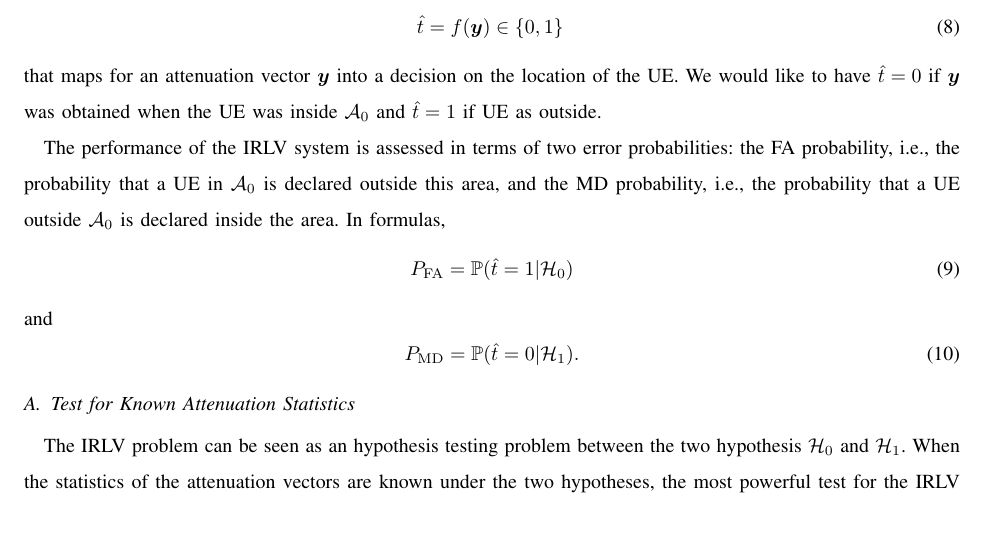
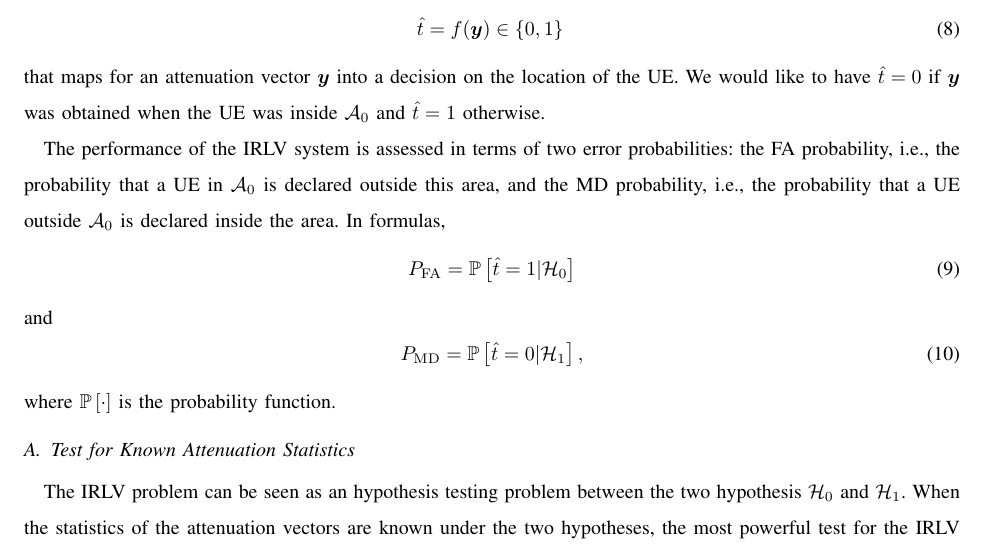
Before and after one commit to brighent/NetworkPlanning, a LaTeX paper (main.tex): part of page 4 of 13, cut so that both start at the same text, the shorter picture padded with empty space. Compiled offline with pdfLaTeX.

Commit message:
Probability notation

```diff
--- a/main.tex
+++ b/main.tex
@@ -53,6 +53,7 @@
 \newcommand{\hatcross}[2]{\hat{H}_{#1}(#2)}
 \newcommand{\gy}{g(\bm y)}
 \newcommand{\E}[2]{\mathbb{E}_{#1}\left[#2\right]}
+\newcommand{\pr}[1]{\mathbb{P} \left[ #1 \right]}
 
 \newtheorem{theorem}{Theorem}
 
@@ -159,16 +160,17 @@ By using these attenuation training vectors and labels, we aim at building a fun
 \begin{equation}
     \hat{t} = f(\bm{y}) \in \{0,1\}\,
 \end{equation}
-that maps for an attenuation vector $\bm{y}$ into a decision on the location of the \ac{ue}. We would like to have $\hat{t}=0$ if $\bm{y}$ was obtained when the \ac{ue} was inside $\mathcal{A}_0$ and $\hat{t}=1$ if \ac{ue} as outside.
+that maps for an attenuation vector $\bm{y}$ into a decision on the location of the \ac{ue}. We would like to have $\hat{t}=0$ if $\bm{y}$ was obtained when the \ac{ue} was inside $\mathcal{A}_0$ and $\hat{t}=1$ otherwise.
 
 The performance of the \ac{irlv} system is assessed in terms of two error probabilities: the \ac{fa} probability, i.e., the probability  that a \ac{ue} in $\mathcal A_0$ is declared outside this area, and the \ac{md} probability, i.e., the probability that a \ac{ue} outside $\mathcal A_0$ is declared inside the area. In formulas,
 \begin{equation}
-P_{\rm FA} ={\mathbb P}(\hat{t} =1 | \mathcal H_0) \end{equation}
+P_{\rm FA} =\pr{\hat{t} =1 | \mathcal H_0}
+\end{equation}
 and
 \begin{equation}
- P_{\rm MD}={\mathbb P}(\hat{t} = 0 | \mathcal H_1).
+ P_{\rm MD}=\pr{\hat{t} = 0 | \mathcal H_1},
 \end{equation}
-
+where $\pr{\cdot}$ is the probability function.
 
 \subsection{Test for Known Attenuation Statistics}
 
```
